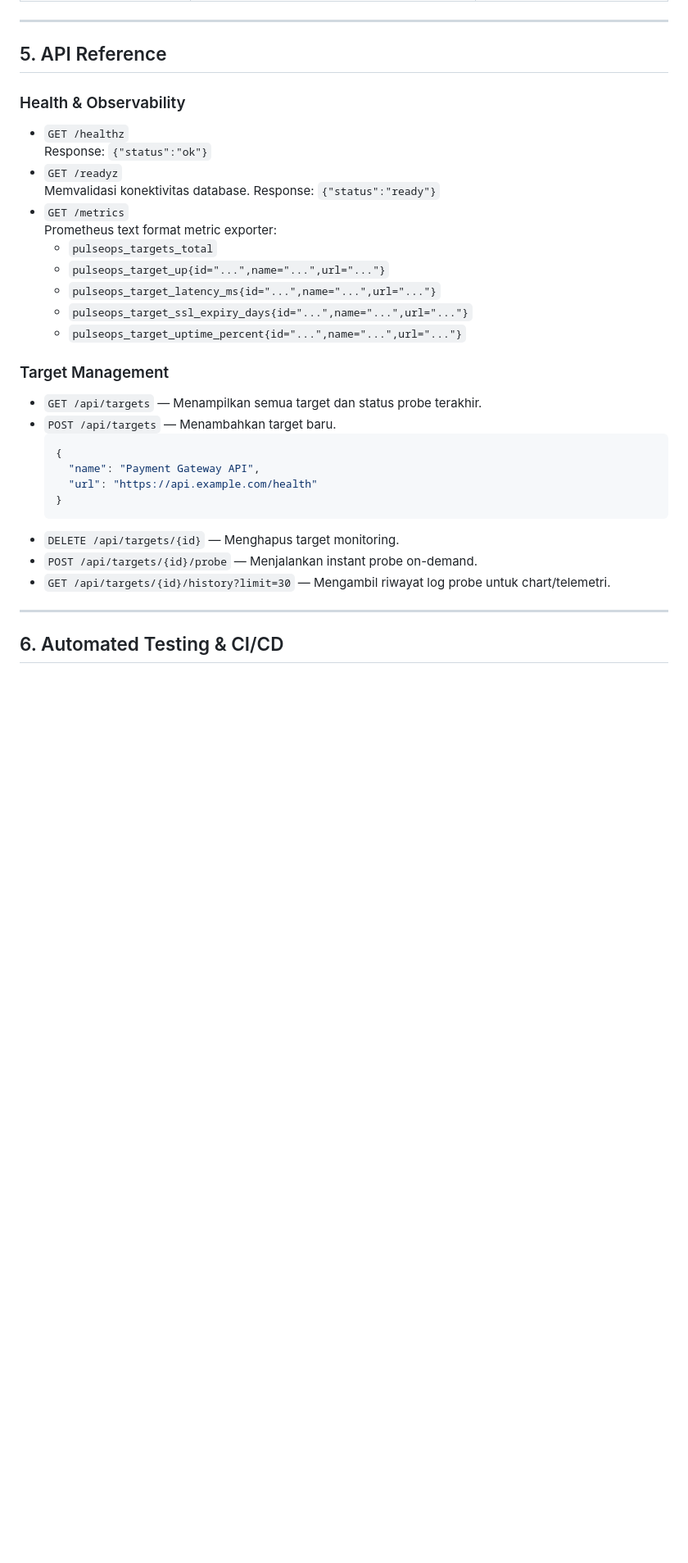
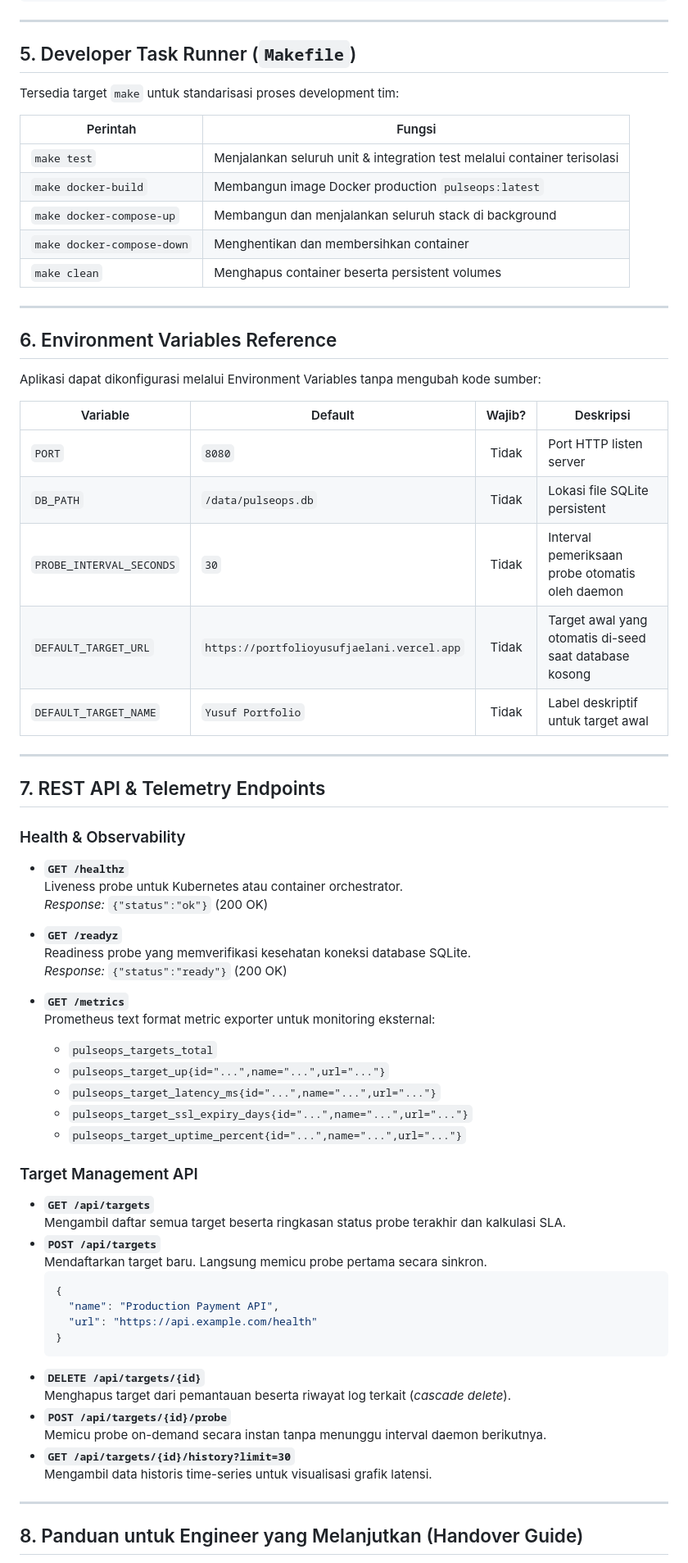
Before and after one commit to YusufJ12/herco-pulseops, a Markdown page: README.md, the part around one of its changes. Shown at 82% size. Drawn GitHub-style; blank space fills up the shorter version.

````diff
--- a/README.md
+++ b/README.md
@@ -85,35 +130,72 @@ docker compose down
 
 ---
 
-## 5. API Reference
+## 5. Developer Task Runner (`Makefile`)
+
+Tersedia target `make` untuk standarisasi proses development tim:
+
+| Perintah | Fungsi |
+|---|---|
+| `make test` | Menjalankan seluruh unit & integration test melalui container terisolasi |
+| `make docker-build` | Membangun image Docker production `pulseops:latest` |
+| `make docker-compose-up` | Membangun dan menjalankan seluruh stack di background |
+| `make docker-compose-down` | Menghentikan dan membersihkan container |
+| `make clean` | Menghapus container beserta persistent volumes |
+
+---
+
+## 6. Environment Variables Reference
+
+Aplikasi dapat dikonfigurasi melalui Environment Variables tanpa mengubah kode sumber:
+
+| Variable | Default | Wajib? | Deskripsi |
+|---|---|:---:|---|
+| `PORT` | `8080` | Tidak | Port HTTP listen server |
+| `DB_PATH` | `/data/pulseops.db` | Tidak | Lokasi file SQLite persistent |
+| `PROBE_INTERVAL_SECONDS` | `30` | Tidak | Interval pemeriksaan probe otomatis oleh daemon |
+| `DEFAULT_TARGET_URL` | `https://portfolioyusufjaelani.vercel.app` | Tidak | Target awal yang otomatis di-seed saat database kosong |
+| `DEFAULT_TARGET_NAME` | `Yusuf Portfolio` | Tidak | Label deskriptif untuk target awal |
+
+---
+
+## 7. REST API & Telemetry Endpoints
 
 ### Health & Observability
-- `GET /healthz`
-  Response: `{"status":"ok"}`
-- `GET /readyz`
-  Memvalidasi konektivitas database. Response: `{"status":"ready"}`
-- `GET /metrics`
-  Prometheus text format metric exporter:
+- **`GET /healthz`**
+  Liveness probe untuk Kubernetes atau container orchestrator.
+  *Response:* `{"status":"ok"}` (200 OK)
+
+- **`GET /readyz`**
+  Readiness probe yang memverifikasi kesehatan koneksi database SQLite.
+  *Response:* `{"status":"ready"}` (200 OK)
+
+- **`GET /metrics`**
+  Prometheus text format metric exporter untuk monitoring eksternal:
   - `pulseops_targets_total`
   - `pulseops_target_up{id="...",name="...",url="..."}`
   - `pulseops_target_latency_ms{id="...",name="...",url="..."}`
   - `pulseops_target_ssl_expiry_days{id="...",name="...",url="..."}`
   - `pulseops_target_uptime_percent{id="...",name="...",url="..."}`
 
-### Target Management
-- `GET /api/targets` — Menampilkan semua target dan status probe terakhir.
-- `POST /api/targets` — Menambahkan target baru.
+### Target Management API
+- **`GET /api/targets`**
+  Mengambil daftar semua target beserta ringkasan status probe terakhir dan kalkulasi SLA.
+- **`POST /api/targets`**
+  Mendaftarkan target baru. Langsung memicu probe pertama secara sinkron.
   ```json
   {
-    "name": "Payment Gateway API",
+    "name": "Production Payment API",
     "url": "https://api.example.com/health"
   }
   ```
-- `DELETE /api/targets/{id}` — Menghapus target monitoring.
-- `POST /api/targets/{id}/probe` — Menjalankan instant probe on-demand.
-- `GET /api/targets/{id}/history?limit=30` — Mengambil riwayat log probe untuk chart/telemetri.
+- **`DELETE /api/targets/{id}`**
+  Menghapus target dari pemantauan beserta riwayat log terkait (*cascade delete*).
+- **`POST /api/targets/{id}/probe`**
+  Memicu probe on-demand secara instan tanpa menunggu interval daemon berikutnya.
+- **`GET /api/targets/{id}/history?limit=30`**
+  Mengambil data historis time-series untuk visualisasi grafik latensi.
 
 ---
 
-## 6. Automated Testing & CI/CD
+## 8. Panduan untuk Engineer yang Melanjutkan (Handover Guide)
 
````
Also changed, not shown: other parts of README.md (+120 -77 lines), CONTRIBUTING.md (added, +82 -0 lines).
